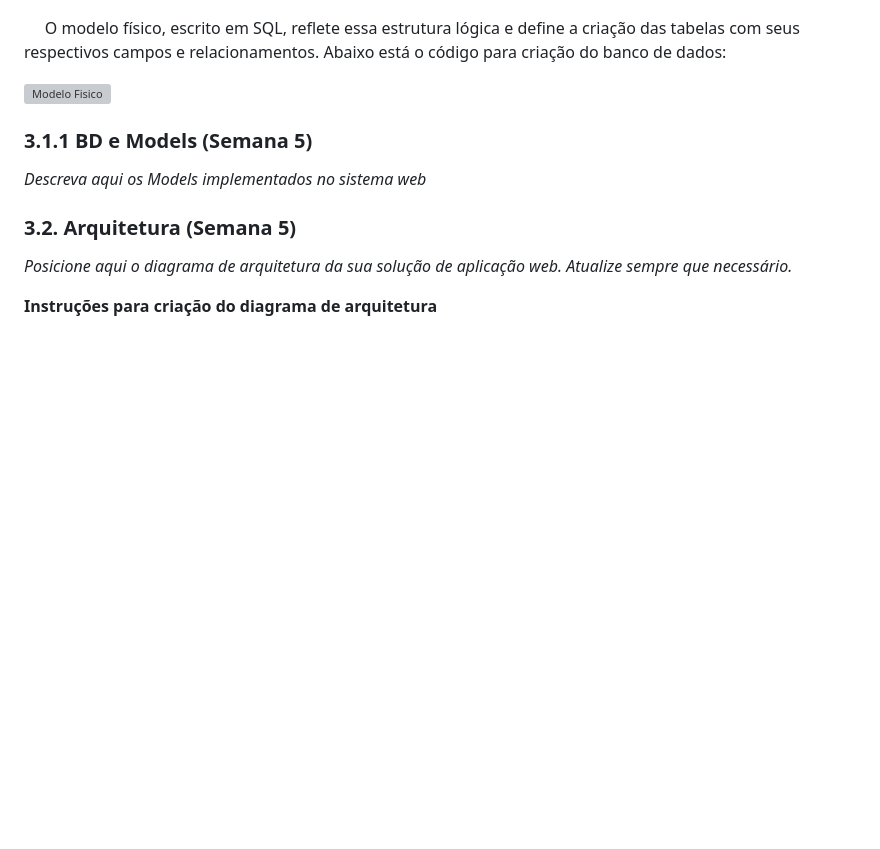
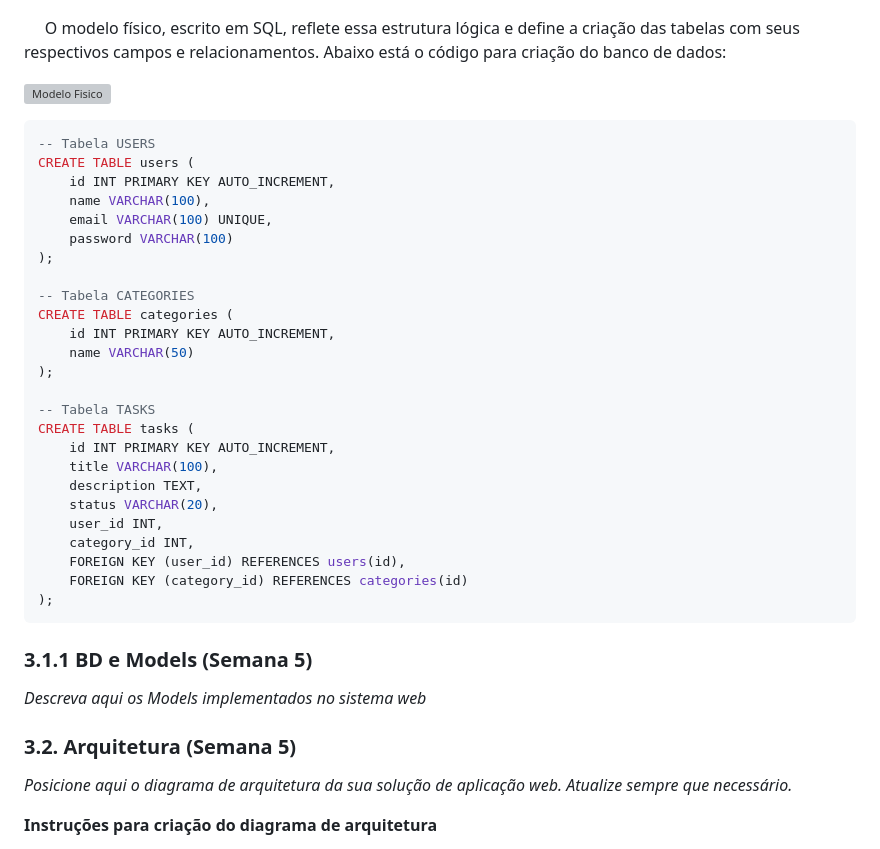
Before and after one commit to PedroJorgeSA/PI-WAD, a Markdown page: documentos/PI-WAD.md, the part around the change. GitHub-like rendering; blank space fills up the shorter version; grey boxes are pictures that could not be loaded.

````diff
--- a/documentos/PI-WAD.md
+++ b/documentos/PI-WAD.md
@@ -74,6 +74,35 @@
  &nbsp;&nbsp;&nbsp;&nbsp; O modelo físico, escrito em SQL, reflete essa estrutura lógica e define a criação das tabelas com seus respectivos campos e relacionamentos. Abaixo está o código para criação do banco de dados:
 
 ![Modelo Fisico](/documentos/modeloFisico.sql)
+
+```sql
+-- Tabela USERS
+CREATE TABLE users (
+    id INT PRIMARY KEY AUTO_INCREMENT,
+    name VARCHAR(100),
+    email VARCHAR(100) UNIQUE,
+    password VARCHAR(100)
+);
+
+-- Tabela CATEGORIES
+CREATE TABLE categories (
+    id INT PRIMARY KEY AUTO_INCREMENT,
+    name VARCHAR(50)
+);
+
+-- Tabela TASKS
+CREATE TABLE tasks (
+    id INT PRIMARY KEY AUTO_INCREMENT,
+    title VARCHAR(100),
+    description TEXT,
+    status VARCHAR(20),
+    user_id INT,
+    category_id INT,
+    FOREIGN KEY (user_id) REFERENCES users(id),
+    FOREIGN KEY (category_id) REFERENCES categories(id)
+);
+```
+
 ### 3.1.1 BD e Models (Semana 5)
 *Descreva aqui os Models implementados no sistema web*
 
````
